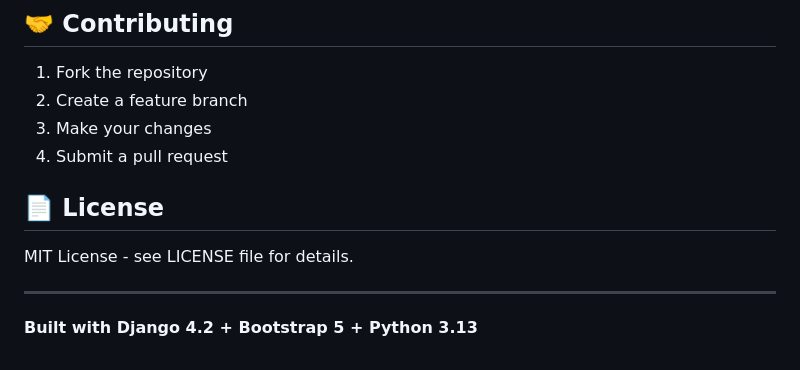
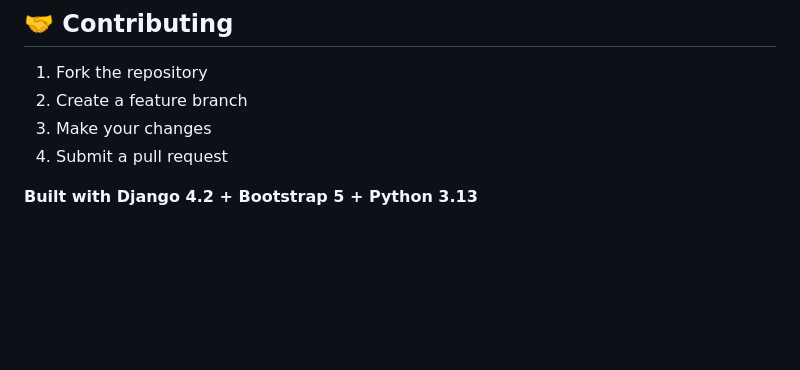
Before and after one commit to Rahul151004/Django-JobBoardPortal, a Markdown page: README.md, the part around the change. Drawn GitHub-style; blank space fills up the shorter version.

Commit message:
Initial Commit

```diff
--- a/README.md
+++ b/README.md
@@ -231,10 +231,5 @@ GET /jobs/?keyword=data+scientist&location=remote&page=1
 3. Make your changes
 4. Submit a pull request
 
-## 📄 License
-
-MIT License - see LICENSE file for details.
-
----
 
 **Built with Django 4.2 + Bootstrap 5 + Python 3.13**
```
